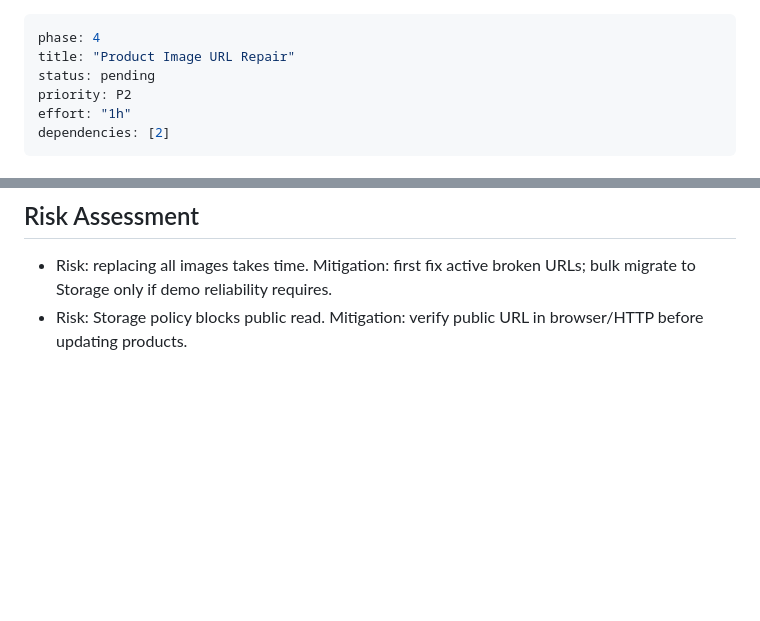
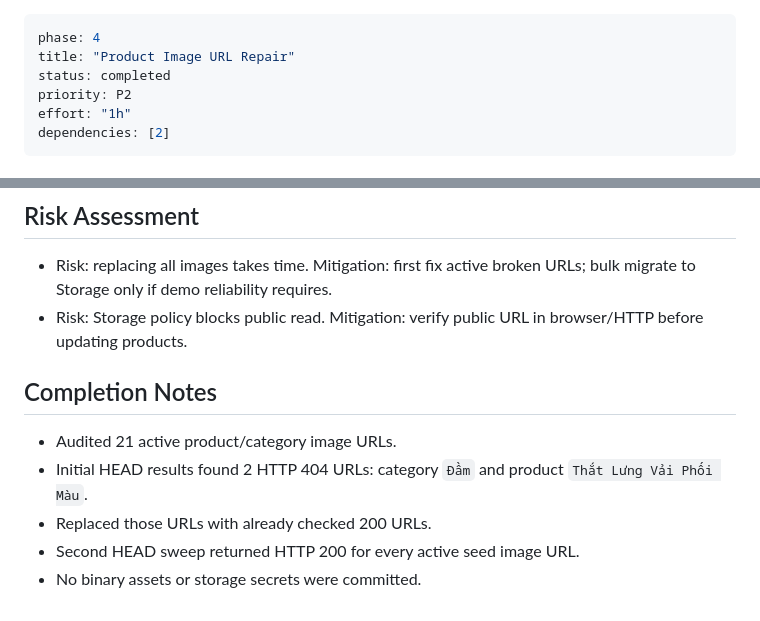
Before and after one commit to bavanchun/PRM393_Group5_BigStyle, a Markdown page: plans/260709-2231-bigstyle-remote-data-testability-hardening/phase-04-product-image-url-repair.md, 2 parts joined by grey strips. GitHub-like rendering; blank space fills up the shorter version.

Commit message:
docs(plan): record image url repair

```diff
--- a/plans/260709-2231-bigstyle-remote-data-testability-hardening/phase-04-product-image-url-repair.md
+++ b/plans/260709-2231-bigstyle-remote-data-testability-hardening/phase-04-product-image-url-repair.md
@@ -1,7 +1,7 @@
 ---
 phase: 4
 title: "Product Image URL Repair"
-status: pending
+status: completed
 priority: P2
 effort: "1h"
 dependencies: [2]
@@ -95,3 +95,12 @@ preferred because the app already has product upload flow and public bucket.
   URLs; bulk migrate to Storage only if demo reliability requires.
 - Risk: Storage policy blocks public read. Mitigation: verify public URL in
   browser/HTTP before updating products.
+
+## Completion Notes
+
+- Audited 21 active product/category image URLs.
+- Initial HEAD results found 2 HTTP 404 URLs:
+  category `Đầm` and product `Thắt Lưng Vải Phối Màu`.
+- Replaced those URLs with already checked 200 URLs.
+- Second HEAD sweep returned HTTP 200 for every active seed image URL.
+- No binary assets or storage secrets were committed.
```
